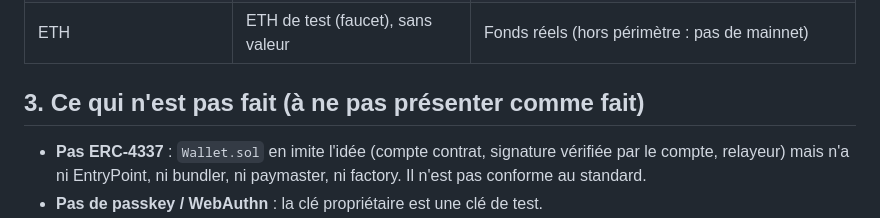
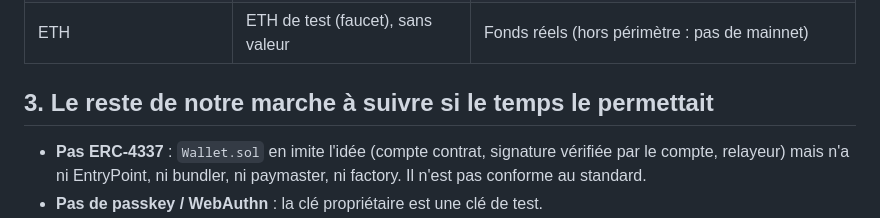
Before and after one commit to Keinoma/Swissquote, a Markdown page: README.md, the part around the change. Rendered like a GitHub page.

Commit message:
Revise section on incomplete features in README
Updated section title and clarified incomplete features.

```diff
--- a/README.md
+++ b/README.md
@@ -50,7 +50,7 @@ Contrat : `0xEf3e5840A276E1Ff63901baa352577B2D14db701` (`src/Wallet.sol`).
 | Application bancaire | Terminal (`cast`) | Application mobile Swissquote |
 | ETH | ETH de test (faucet), sans valeur | Fonds réels (hors périmètre : pas de mainnet) |
 
-## 3. Ce qui n'est pas fait (à ne pas présenter comme fait)
+## 3. Le reste de notre marche à suivre si le temps le permettait
 
 - **Pas ERC-4337** : `Wallet.sol` en imite l'idée (compte contrat, signature vérifiée par le compte, relayeur) mais n'a ni EntryPoint, ni bundler, ni paymaster, ni factory. Il n'est pas conforme au standard.
 - **Pas de passkey / WebAuthn** : la clé propriétaire est une clé de test.
```
